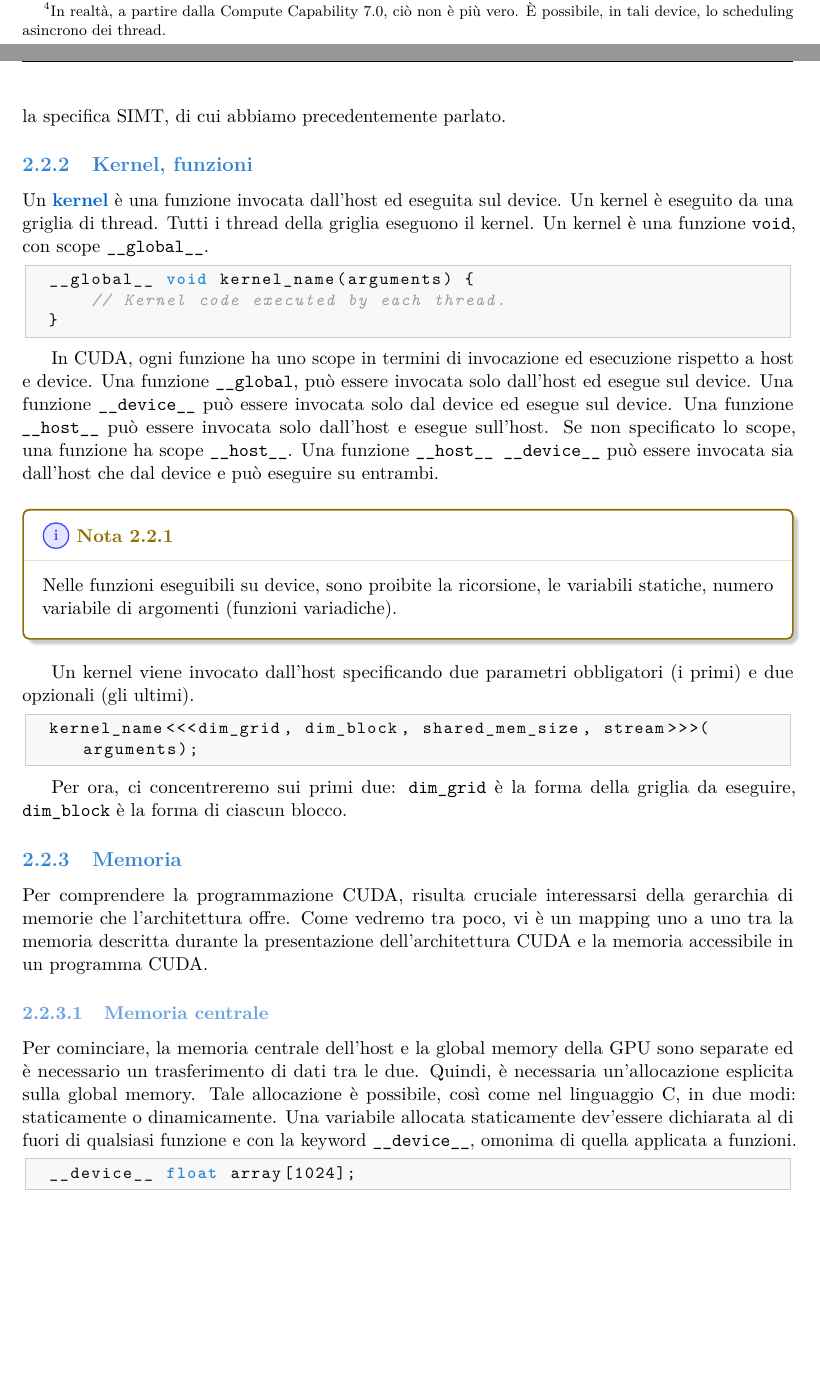
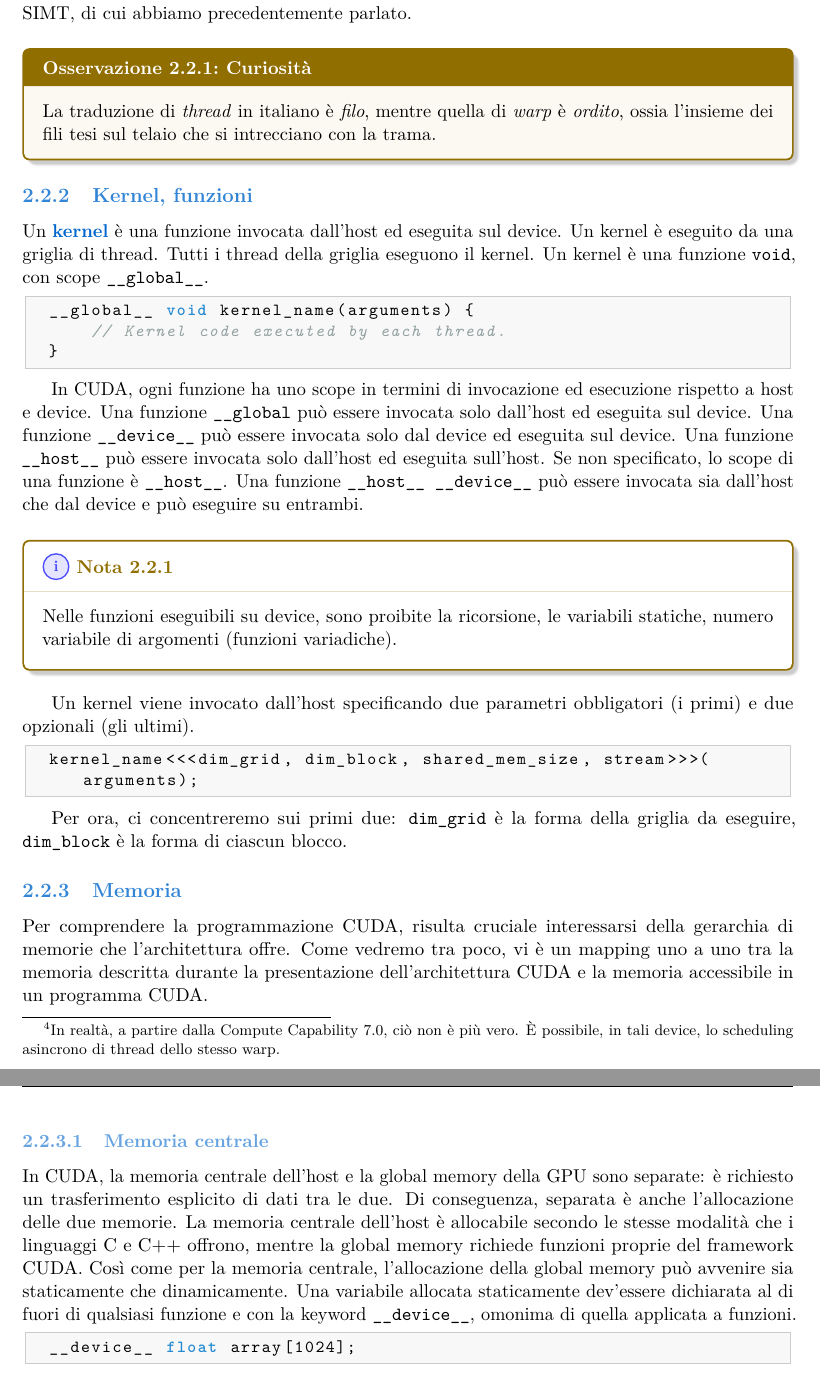
Before and after one commit to riccardoregina/HPC-notes, a LaTeX document (main.tex, which reads _chapters/2_cuda.tex): two parts of pages 17 and 18 of 23 before the commit and two parts of pages 18 and 19 of 23 after it, joined at a grey line, cut so that both start at the same text, the shorter picture padded with empty space. Compiled offline with pdfLaTeX.

Commit message:
Rifinitura

```diff
--- a/_chapters/2_cuda.tex
+++ b/_chapters/2_cuda.tex
@@ -65,2 +61,0 @@ I thread all'interno di ciascun thread block sono raggruppati in \keyword{warp}.
-La dimensione di un warp è stabilmente \(32\) dalla Compute Capability \(1.0\)\footnote{La Compute Capability è un numero di versione che indica le caratteristiche, le specifiche e l'instruction set supportato da una specifica architettura CUDA. Conoscere la Compute Capability del device a disposizione è cruciale per l'ottimizzazione dei kernel su di esso.}.
-I thread di un warp eseguono in \keyword{lockstep}\footnote{In realtà, a partire dalla Compute Capability \(7.0\), ciò non è più vero. È possibile, in tali device, lo scheduling asincrono dei thread.}, ovvero eseguono in modo sincronizzato, secondo la specifica SIMT, di cui abbiamo precedentemente parlato.
@@ -67,3 +65,8 @@ I thread di un warp eseguono in \keyword{lockstep}\footnote{In realtà, a partir
+I thread di un warp eseguono in \keyword{lockstep}\footnote{In realtà, a partire dalla Compute Capability \(7.0\), ciò non è più vero. È possibile, in tali device, lo scheduling asincrono di thread dello stesso warp.}, ovvero eseguono in modo sincronizzato, secondo la specifica SIMT, di cui abbiamo precedentemente parlato.
+
+\begin{observation}{Curiosità}
+    La traduzione di \textit{thread} in italiano è \textit{filo}, mentre quella di \textit{warp} è \textit{ordito}, ossia l'insieme dei fili tesi sul telaio che si intrecciano con la trama.
+\end{observation}
 
 \subsection{Kernel, funzioni}
 Un \keyword{kernel} è una funzione invocata dall'host ed eseguita sul device. Un kernel è eseguito da una griglia di thread. Tutti i thread della griglia eseguono il kernel.
@@ -76,10 +79,10 @@ __global__ void kernel_name(arguments) {
 \end{lstlisting}
 
 In CUDA, ogni funzione ha uno scope in termini di invocazione ed esecuzione rispetto a host e device.
-Una funzione \texttt{\_\_global}, può essere invocata solo dall'host ed esegue sul device.
-Una funzione \texttt{\_\_device\_\_} può essere invocata solo dal device ed esegue sul device.
-Una funzione \texttt{\_\_host\_\_} può essere invocata solo dall'host e esegue sull'host.
-Se non specificato lo scope, una funzione ha scope \texttt{\_\_host\_\_}.
+Una funzione \texttt{\_\_global} può essere invocata solo dall'host ed eseguita sul device.
+Una funzione \texttt{\_\_device\_\_} può essere invocata solo dal device ed eseguita sul device.
+Una funzione \texttt{\_\_host\_\_} può essere invocata solo dall'host ed eseguita sull'host.
+Se non specificato, lo scope di una funzione è \texttt{\_\_host\_\_}.
 Una funzione \texttt{\_\_host\_\_ \_\_device\_\_} può essere invocata sia dall'host che dal device e può eseguire su entrambi.
 
 \begin{note}{}
@@ -99,9 +102,10 @@ Per comprendere la programmazione CUDA, risulta cruciale interessarsi della gera
 Come vedremo tra poco, vi è un mapping uno a uno tra la memoria descritta durante la presentazione dell'architettura CUDA e la memoria accessibile in un programma CUDA.
 
 \subsubsection{Memoria centrale}
-Per cominciare, la memoria centrale dell'host e la global memory della GPU sono separate ed è necessario un trasferimento di dati tra le due.
-Quindi, è necessaria un'allocazione esplicita sulla global memory.
-Tale allocazione è possibile, così come nel linguaggio C, in due modi: staticamente o dinamicamente.
+In CUDA, la memoria centrale dell'host e la global memory della GPU sono separate: è richiesto un trasferimento esplicito di dati tra le due.
+Di conseguenza, separata è anche l'allocazione delle due memorie.
+La memoria centrale dell'host è allocabile secondo le stesse modalità che i linguaggi C e C++ offrono, mentre la global memory richiede funzioni proprie del framework CUDA.
+Così come per la memoria centrale, l'allocazione della global memory può avvenire sia staticamente che dinamicamente.
 Una variabile allocata staticamente dev'essere dichiarata al di fuori di qualsiasi funzione e con la keyword \texttt{\_\_device\_\_}, omonima di quella applicata a funzioni.
 
 \begin{lstlisting}[language=C++, numbers=none]
```
Also changed, not shown: _chapters/2_cuda.tex (20 more changed lines).
